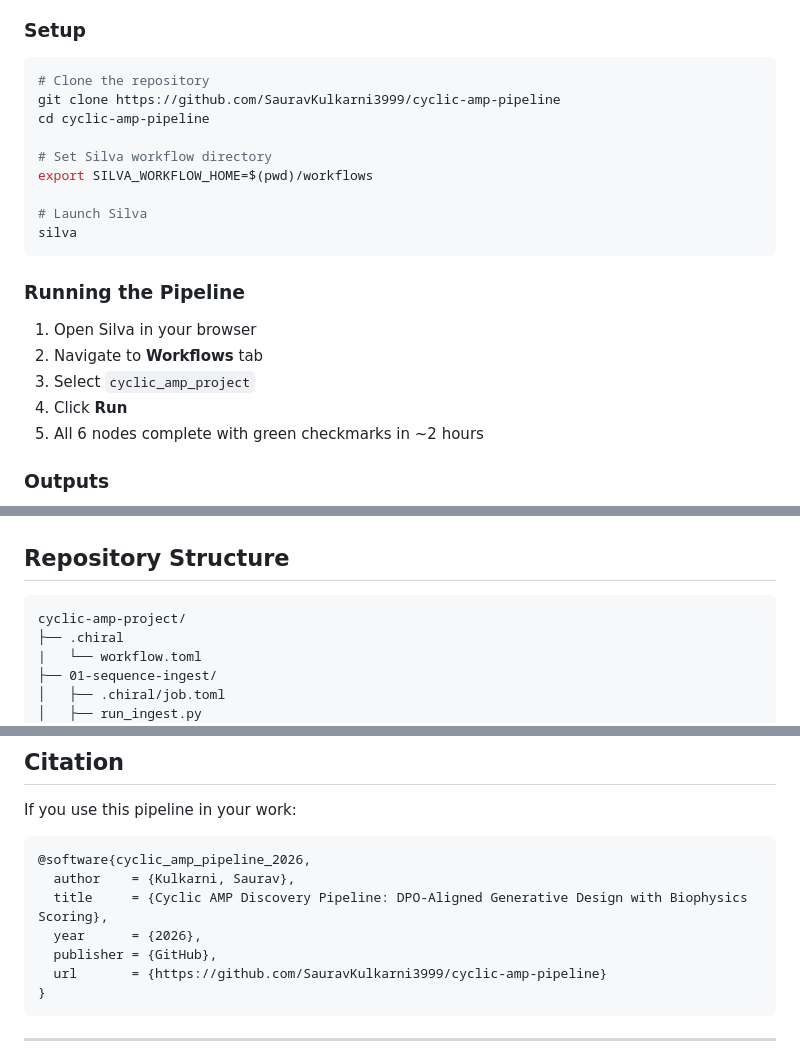
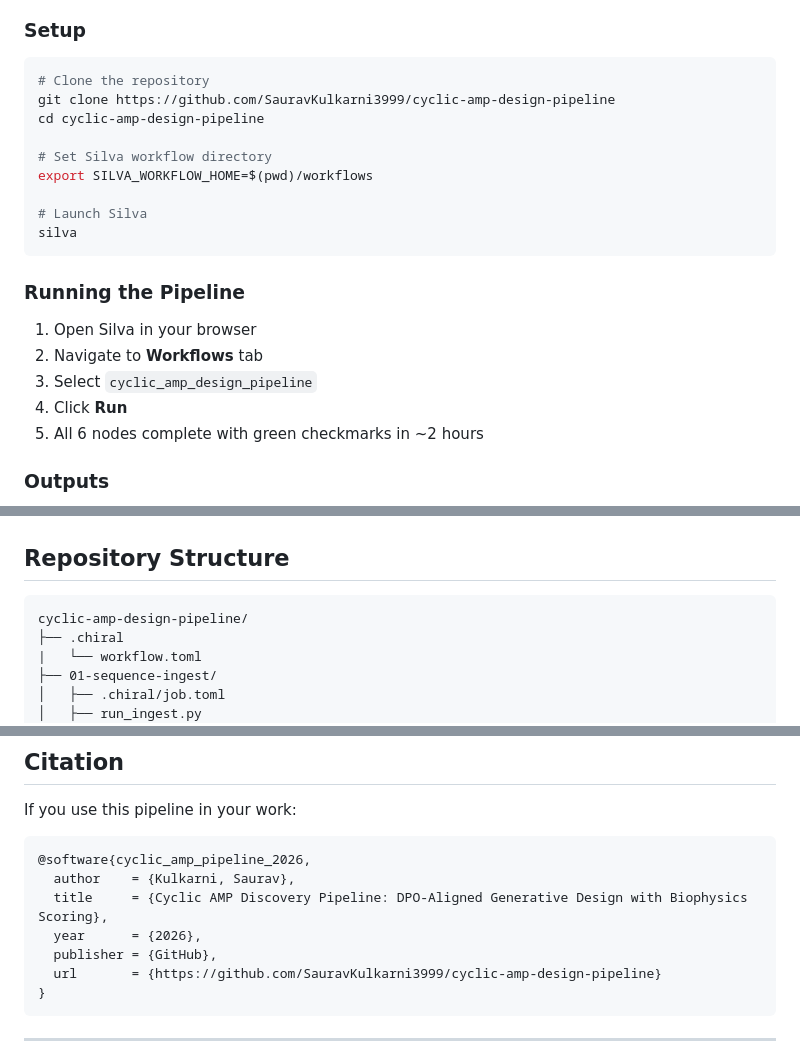
Before and after one commit to SauravKulkarni3999/cyclic-amp-design-pipeline, a Markdown page: README.md, 3 parts joined by grey strips. Rendered like a GitHub page.

````diff
--- a/README.md
+++ b/README.md
@@ -150,8 +150,8 @@ Open directly in any browser — no server required.
 
 ```bash
 # Clone the repository
-git clone https://github.com/SauravKulkarni3999/cyclic-amp-pipeline
-cd cyclic-amp-pipeline
+git clone https://github.com/SauravKulkarni3999/cyclic-amp-design-pipeline
+cd cyclic-amp-design-pipeline
 
 # Set Silva workflow directory
 export SILVA_WORKFLOW_HOME=$(pwd)/workflows
@@ -164,7 +164,7 @@ silva
 
 1. Open Silva in your browser
 2. Navigate to **Workflows** tab
-3. Select `cyclic_amp_project`
+3. Select `cyclic_amp_design_pipeline`
 4. Click **Run**
 5. All 6 nodes complete with green checkmarks in ~2 hours
 
@@ -184,7 +184,7 @@ results/
 ## Repository Structure
 
 ```
-cyclic-amp-project/
+cyclic-amp-design-pipeline/
 ├── .chiral
 |   └── workflow.toml
 ├── 01-sequence-ingest/
@@ -280,7 +280,7 @@ If you use this pipeline in your work:
   title     = {Cyclic AMP Discovery Pipeline: DPO-Aligned Generative Design with Biophysics Scoring},
   year      = {2026},
   publisher = {GitHub},
-  url       = {https://github.com/SauravKulkarni3999/cyclic-amp-pipeline}
+  url       = {https://github.com/SauravKulkarni3999/cyclic-amp-design-pipeline}
 }
 ```
 
````
